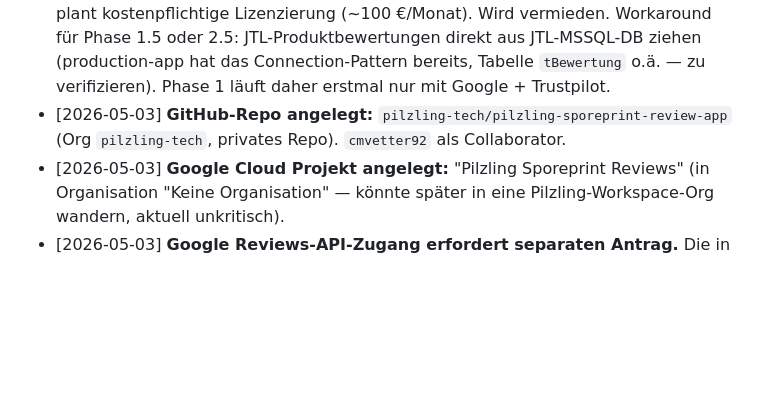
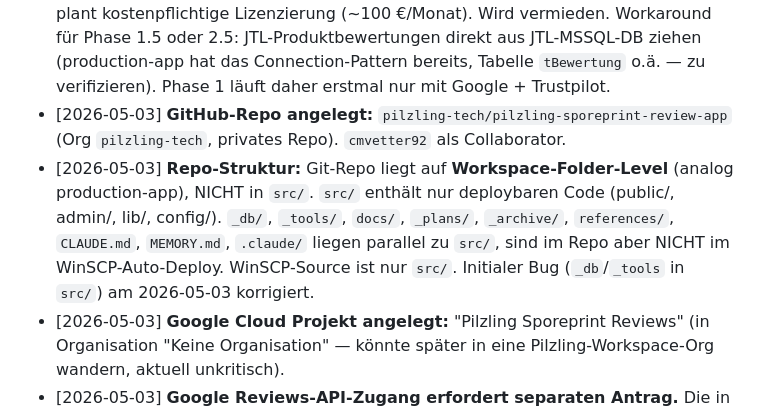
Before and after one commit to pilzling-tech/pilzling-sporeprint-review-app, a Markdown page: MEMORY.md, the part around the change. Rendered like a GitHub page; blank space fills up the shorter version.

Commit message:
docs(memory): repo-struktur-korrektur dokumentiert + workspace-standard v2.1

```diff
--- a/MEMORY.md
+++ b/MEMORY.md
@@ -46,6 +46,7 @@ Saubere Trennung: alles **server-intern** = "reviews", alles **extern sichtbar**
 - [2026-05-02] Datenmodell für Vercel KV wird per 3-Stufen-Methodik konzipiert (Konzept → Pre-Check → Detailplan), nicht direkt in Phase 1 hineingebaut
 - [2026-05-03] **JTL REST API zurückgestellt.** JTL-eigene REST-API ist in Beta und plant kostenpflichtige Lizenzierung (~100 €/Monat). Wird vermieden. Workaround für Phase 1.5 oder 2.5: JTL-Produktbewertungen direkt aus JTL-MSSQL-DB ziehen (production-app hat das Connection-Pattern bereits, Tabelle `tBewertung` o.ä. — zu verifizieren). Phase 1 läuft daher erstmal nur mit Google + Trustpilot.
 - [2026-05-03] **GitHub-Repo angelegt:** `pilzling-tech/pilzling-sporeprint-review-app` (Org `pilzling-tech`, privates Repo). `cmvetter92` als Collaborator.
+- [2026-05-03] **Repo-Struktur:** Git-Repo liegt auf **Workspace-Folder-Level** (analog production-app), NICHT in `src/`. `src/` enthält nur deploybaren Code (public/, admin/, lib/, config/). `_db/`, `_tools/`, `docs/`, `_plans/`, `_archive/`, `references/`, `CLAUDE.md`, `MEMORY.md`, `.claude/` liegen parallel zu `src/`, sind im Repo aber NICHT im WinSCP-Auto-Deploy. WinSCP-Source ist nur `src/`. Initialer Bug (`_db`/`_tools` in `src/`) am 2026-05-03 korrigiert.
 - [2026-05-03] **Google Cloud Projekt angelegt:** "Pilzling Sporeprint Reviews" (in Organisation "Keine Organisation" — könnte später in eine Pilzling-Workspace-Org wandern, aktuell unkritisch).
 - [2026-05-03] **Google Reviews-API-Zugang erfordert separaten Antrag.** Die in der API-Library auflistbaren GMB-APIs (My Business Account Management, Business Information, Performance) reichen nicht — Reviews-Endpoints liegen unter "Business Profile API" und sind nur über das Antragsformular https://developers.google.com/my-business/content/prereqs zugänglich. Bearbeitungszeit typisch 3-14 Tage. Workaround für Phase 1: Trustpilot zuerst implementieren, Google nachziehen sobald Zugang freigegeben — Architektur ist multi-source-fähig, Code-Umbau dafür nicht nötig.
 - [2026-05-03] **Google Reviews-API beantragt** (christian@pilzling.com). Wartet auf Freigabe.
```
